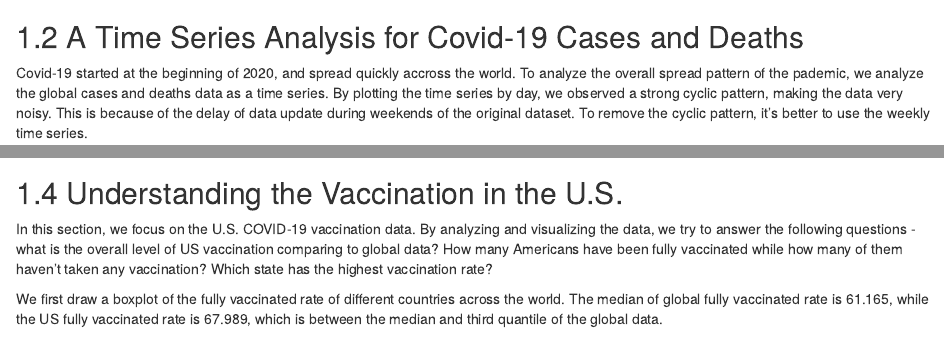
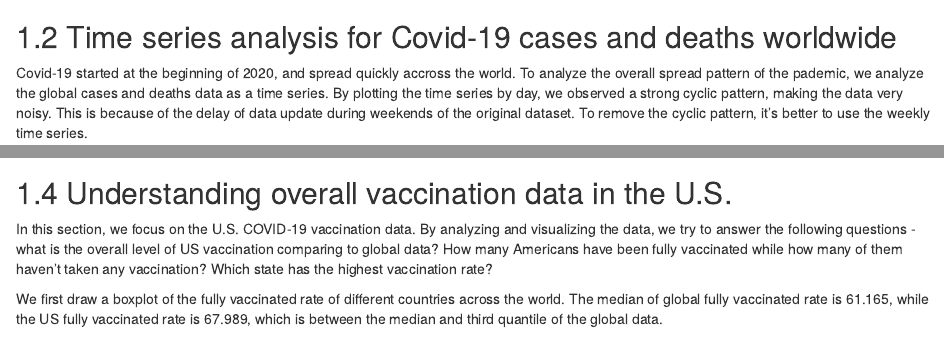
Before and after one commit to 5702-Final-Project-7/Covid-19-Data-Analysis, an R Markdown document (results.Rmd): the page in a window 1100 px wide, from 800 px down, and a second part further down, joined at a grey line. Rendered offline with R 4.5, knitr and Pandoc, with nearby package versions; drawn as R Markdown's standard HTML page in place of the format the file asks for; some code elsewhere in the file could not run offline.

Commit message:
modify subtitles

````diff
--- a/results.Rmd
+++ b/results.Rmd
@@ -157,7 +157,7 @@ v_map<-leaflet(worldm) %>%
 setView(v_map,lng=-30, lat=-20, 1)
 ```
 
-## A Time Series Analysis for Covid-19 Cases and Deaths
+## Time series analysis for Covid-19 cases and deaths worldwide
 
 Covid-19 started at the beginning of 2020, and spread quickly accross the world. To analyze the overall spread pattern of the pademic, we analyze the global cases and deaths data as a time series. By plotting the time series by day, we observed a strong cyclic pattern, making the data very noisy. This is because of the delay of data update during weekends of the original dataset. To remove the cyclic pattern, it's better to use the weekly time series.
 
@@ -281,7 +281,7 @@ p
 
 ```
 
-## Understanding the Vaccination in the U.S.
+## Understanding overall vaccination data in the U.S.
 
 In this section, we focus on the U.S. COVID-19 vaccination data. By analyzing and visualizing the data, we try to answer the following questions - what is the overall level of US vaccination comparing to global data? How many Americans have been fully vaccinated while how many of them haven't taken any vaccination? Which state has the highest vaccination rate?
 
````
Also changed, not shown: results.Rmd (4 more changed lines).
